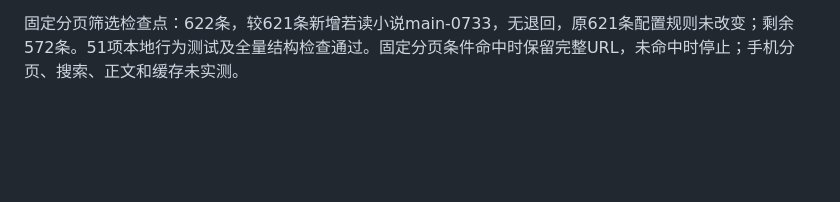
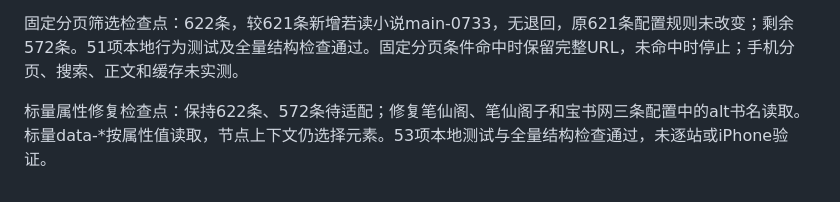
Before and after one commit to mentalist678/iread-sources, a Markdown page: README.md, the part around the change. Rendered like a GitHub page; blank space fills up the shorter version.

```diff
--- a/README.md
+++ b/README.md
@@ -103,3 +103,5 @@
 捕获空值修复检查点：保持621条，修正8条配置中正则首匹配未命中时仍拼出固定网址的问题，涉及若晨文学、阅读电子及万象书城的重复来源。50项本地测试及全量结构检查通过；匹配成功时保留原链接，未匹配时返回空值。未逐站或iPhone验证。
 
 固定分页筛选检查点：622条，较621条新增若读小说main-0733，无退回，原621条配置规则未改变；剩余572条。51项本地行为测试及全量结构检查通过。固定分页条件命中时保留完整URL，未命中时停止；手机分页、搜索、正文和缓存未实测。
+
+标量属性修复检查点：保持622条、572条待适配；修复笔仙阁、笔仙阁子和宝书网三条配置中的alt书名读取。标量data-*按属性值读取，节点上下文仍选择元素。53项本地测试与全量结构检查通过，未逐站或iPhone验证。
```
Also changed, not shown: ROADMAP.md (+2 -0 lines).
